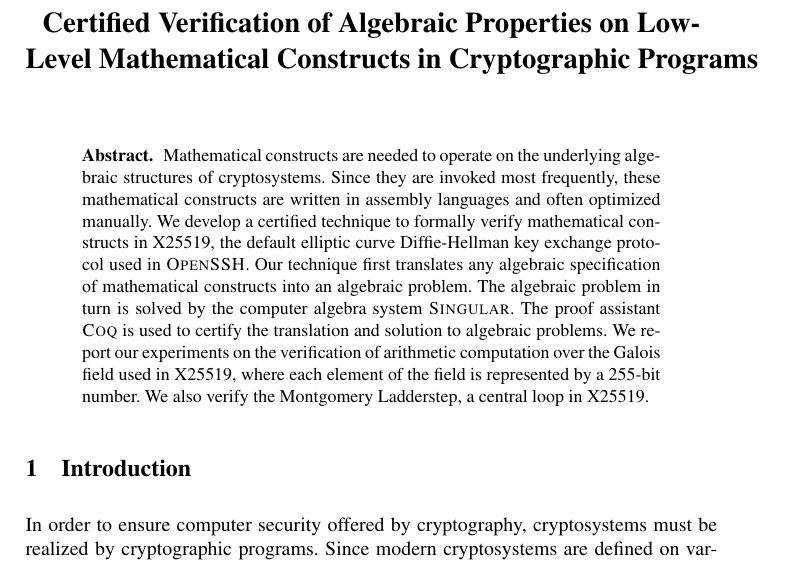
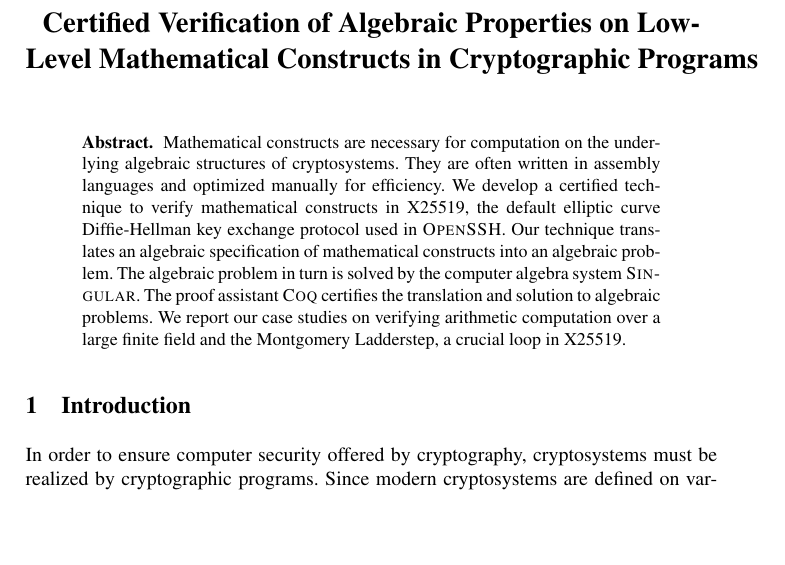
Before and after one commit to fmlab-iis/certified-constructs, a LaTeX paper (paper/certified_vcg.tex): part of page 1 of 18, cut so that both start at the same text, the shorter picture padded with empty space. Compiled offline with pdfLaTeX.

Commit message:
simplify abstract

```diff
--- a/paper/certified_vcg.tex
+++ b/paper/certified_vcg.tex
@@ -61,22 +61,20 @@ Academia Sinica\\
 \maketitle
 
 \begin{abstract}
-  Mathematical constructs are needed to operate
-  on the underlying algebraic structures of cryptosystems.
-  Since they are invoked most frequently, these mathematical constructs
-  are written in assembly languages and often optimized manually. We
-  develop a certified technique to formally verify mathematical
+  Mathematical constructs are necessary for computation on the
+  underlying algebraic structures of cryptosystems. They are often
+  written in assembly languages and optimized manually for
+  efficiency. We develop a certified technique to verify mathematical
   constructs in X25519, the default elliptic curve Diffie-Hellman key
-  exchange protocol used in \openssh. Our technique first translates any
+  exchange protocol used in \openssh. Our technique translates an
   algebraic specification of mathematical constructs into an algebraic
   problem. The algebraic
   problem in turn is solved by the computer algebra system \singular.
   The proof assistant
-  \coq is used to certify the translation and solution to algebraic
-  problems. We report our experiments on the verification of
-  arithmetic computation over the Galois field used in X25519, where
-  each element of the field is represented by a 255-bit number. We
-  also verify the Montgomery Ladderstep, a central loop  in X25519.
+  \coq certifies the translation and solution to algebraic
+  problems. We report our case studies on verifying
+  arithmetic computation over a large finite field and
+  the Montgomery Ladderstep, a crucial loop  in X25519.
 \end{abstract}
 
 \section{Introduction}
```
